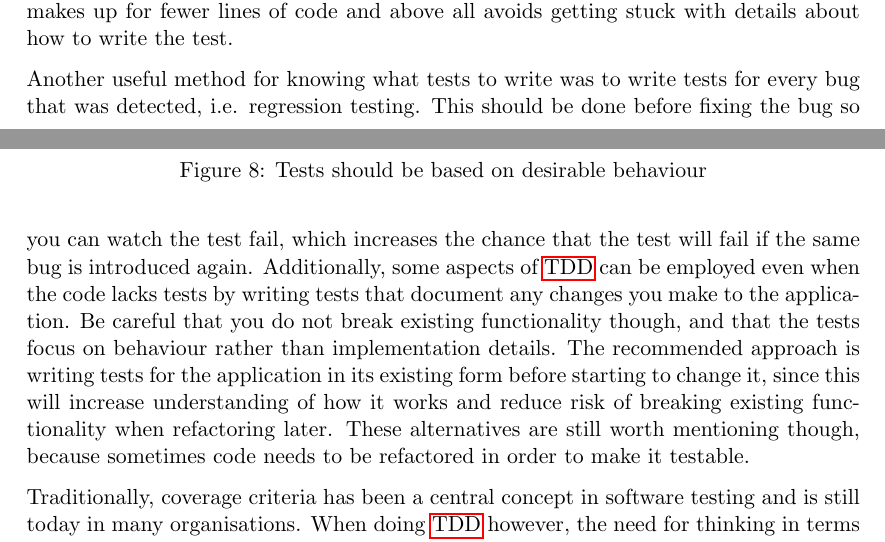
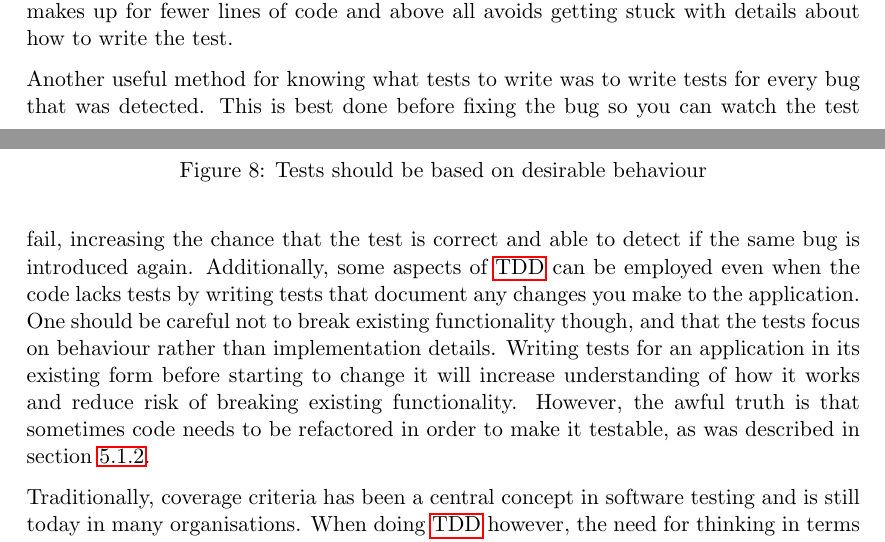
Before and after one commit to emilwall/exjobb, a LaTeX thesis (exjobb_thesis_emilwall.tex): two parts of pages 41 and 42 of 74, joined at a grey line, cut so that both start at the same text. Compiled offline with pdfLaTeX.

Commit message:
Polishing and cross reference

```diff
--- a/exjobb_thesis_emilwall.tex
+++ b/exjobb_thesis_emilwall.tex
@@ -633,7 +634,7 @@ When adding tests to an existing application, it is easy to lose track of what h
 
 Each function was analysed with respect to its expected behaviour, such as adding something to a data structure or performing a call with a certain argument, and then a short sentence described that behaviour so that it would not be forgotten when writing the actual tests later. Since tests are typically small, one might think that it could be a good idea to write the tests directly instead of taking the detour of writing a comment first, but my experience was that a comment is a lot faster to write than a complete test, makes up for fewer lines of code and above all avoids getting stuck with details about how to write the test.
 
-Another useful method for knowing what tests to write was to write tests for every bug that was detected, i.e. regression testing. This should be done before fixing the bug so you can watch the test fail, which increases the chance that the test will fail if the same bug is introduced again. Additionally, some aspects of \gls{tdd} can be employed even when the code lacks tests by writing tests that document any changes you make to the application. Be careful that you do not break existing functionality though, and that the tests focus on behaviour rather than implementation details. The recommended approach is writing tests for the application in its existing form before starting to change it, since this will increase understanding of how it works and reduce risk of breaking existing functionality when refactoring later. These alternatives are still worth mentioning though, because sometimes code needs to be refactored in order to make it testable.
+Another useful method for knowing what tests to write was to write tests for every bug that was detected. This is best done before fixing the bug so you can watch the test fail, increasing the chance that the test is correct and able to detect if the same bug is introduced again. Additionally, some aspects of \gls{tdd} can be employed even when the code lacks tests by writing tests that document any changes you make to the application. One should be careful not to break existing functionality though, and that the tests focus on behaviour rather than implementation details. Writing tests for an application in its existing form before starting to change it will increase understanding of how it works and reduce risk of breaking existing functionality. However, the awful truth is that sometimes code needs to be refactored in order to make it testable, as was described in section~\ref{ssubsec:attemptsandobservations}.
 
 Traditionally, coverage criteria has been a central concept in software testing and is still today in many organisations. When doing \gls{tdd} however, the need for thinking in terms of coverage is reduced as every small addition of functionality is tested beforehand. There is no need to test specific implementation details because that will only make the system harder to change. If a certain function feels complex and likely to contain bugs, the recommended way in \gls{tdd} is to take smaller steps, refactoring and testing new components separately rather than trying to achieve different kinds of graph and logic coverage for the complex function. When adding tests in retrospect it makes more sense to think about coverage, which may be done when the system is starting to feel complete in order to reduce risk of bugs. There are various tools available for ensuring that relevant parts of an application are exercised by tests and it is often relevant to design tests based on edge cases and abnormal use. As a tester, it tends to pays off having the attitude of trying to break stuff instead of just testing the so called happy flow. Different types of coverage criteria can help in formalising this, as described in Introduction to Software Testing by Ammann and Offutt \cite{AmmannOffutt}.
 
```
Also changed, not shown: exjobb_thesis_emilwall.tex (1 more changed lines).
